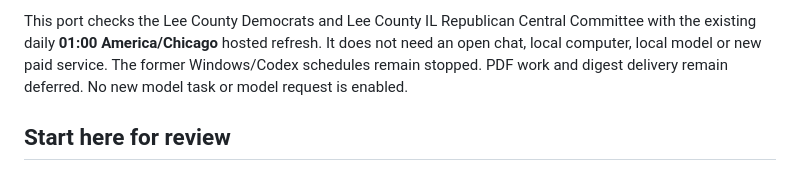
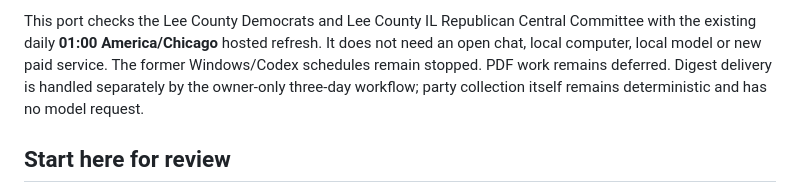
Before and after one commit to pl-home/illinois-civic-tracker, a Markdown page: docs/PARTY_MONITORING.md, the part around the change. Rendered like a GitHub page.

Commit message:
Reconcile documentation with three-day digest delivery

```diff
--- a/docs/PARTY_MONITORING.md
+++ b/docs/PARTY_MONITORING.md
@@ -13,8 +13,9 @@ in the browser.
 This port checks the Lee County Democrats and Lee County IL Republican Central
 Committee with the existing daily **01:00 America/Chicago** hosted refresh. It
 does not need an open chat, local computer, local model or new paid service.
-The former Windows/Codex schedules remain stopped. PDF work and digest delivery
-remain deferred. No new model task or model request is enabled.
+The former Windows/Codex schedules remain stopped. PDF work remains deferred.
+Digest delivery is handled separately by the owner-only three-day workflow;
+party collection itself remains deterministic and has no model request.
 
 ## Start here for review
 
```
